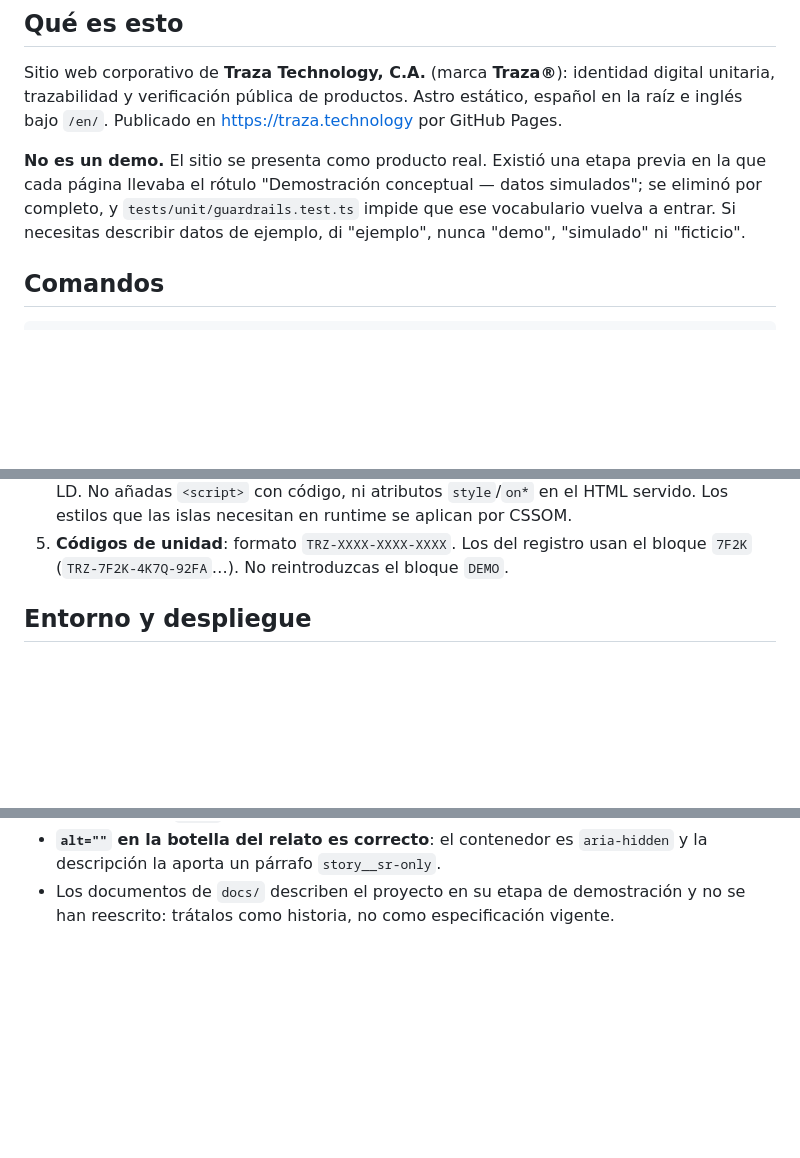
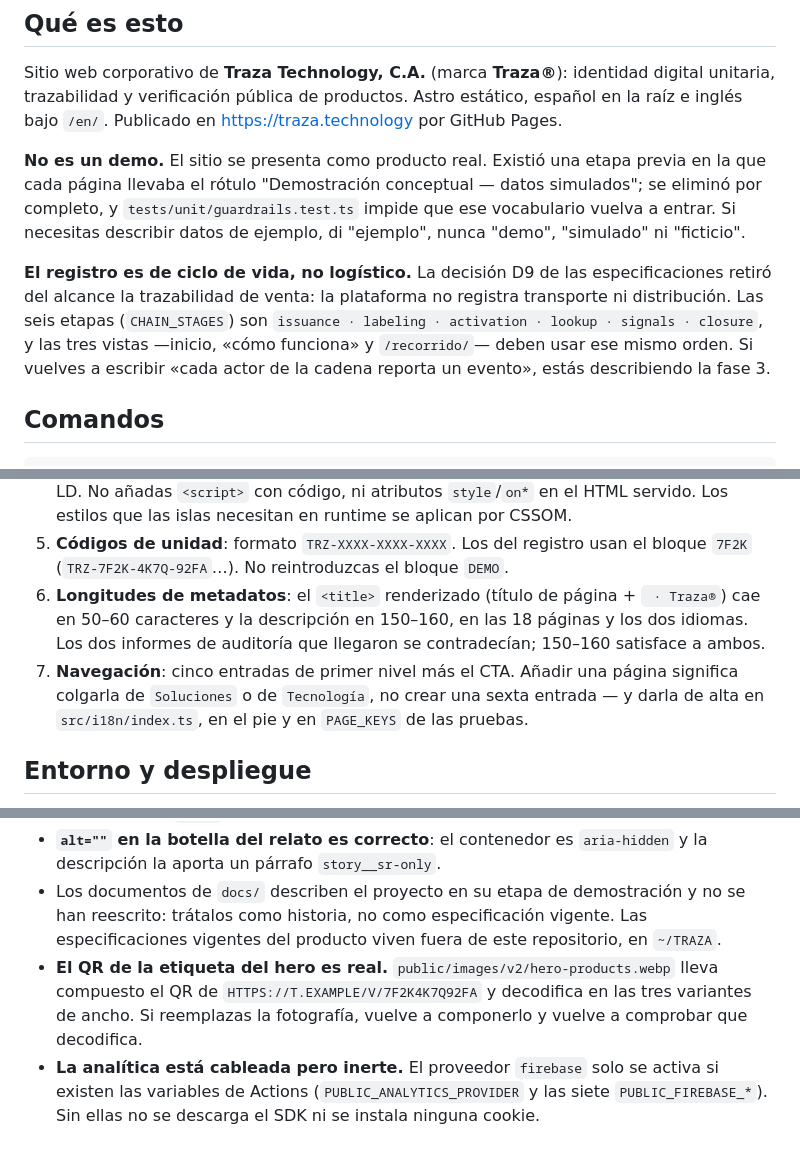
Before and after one commit to Equinocciodev/traza_web, a Markdown page: CLAUDE.md, 3 parts joined by grey strips. Rendered like a GitHub page; blank space fills up the shorter version.

Commit message:
CLAUDE.md: recoger el modelo de ciclo de vida, las páginas nuevas y los contratos
El documento seguía describiendo un registro logístico y no mencionaba las tres
páginas de referencia, la navegación de cinco entradas, el rango de longitudes
de metadatos, el QR compuesto en la fotografía del hero ni que la analítica
queda inerte sin las variables de Actions.

Co-Authored-By: Claude Opus 5 (1M context) <noreply@anthropic.com>

```diff
--- a/CLAUDE.md
+++ b/CLAUDE.md
@@ -13,6 +13,12 @@ trazabilidad y verificación pública de productos. Astro estático, español en
 página llevaba el rótulo "Demostración conceptual — datos simulados"; se eliminó por completo, y
 `tests/unit/guardrails.test.ts` impide que ese vocabulario vuelva a entrar. Si necesitas describir
 datos de ejemplo, di "ejemplo", nunca "demo", "simulado" ni "ficticio".
+
+**El registro es de ciclo de vida, no logístico.** La decisión D9 de las especificaciones retiró
+del alcance la trazabilidad de venta: la plataforma no registra transporte ni distribución. Las
+seis etapas (`CHAIN_STAGES`) son `issuance · labeling · activation · lookup · signals · closure`,
+y las tres vistas —inicio, «cómo funciona» y `/recorrido/`— deben usar ese mismo orden. Si vuelves
+a escribir «cada actor de la cadena reporta un evento», estás describiendo la fase 3.
 
 ## Comandos
 
@@ -77,6 +86,12 @@ Añadir texto = editar `src/content/`. Añadir una página = plantilla en `src/t
    las islas necesitan en runtime se aplican por CSSOM.
 5. **Códigos de unidad**: formato `TRZ-XXXX-XXXX-XXXX`. Los del registro usan el bloque `7F2K`
    (`TRZ-7F2K-4K7Q-92FA`…). No reintroduzcas el bloque `DEMO`.
+6. **Longitudes de metadatos**: el `<title>` renderizado (título de página + ` · Traza®`) cae en
+   50–60 caracteres y la descripción en 150–160, en las 18 páginas y los dos idiomas. Los dos
+   informes de auditoría que llegaron se contradecían; 150–160 satisface a ambos.
+7. **Navegación**: cinco entradas de primer nivel más el CTA. Añadir una página significa
+   colgarla de `Soluciones` o de `Tecnología`, no crear una sexta entrada — y darla de alta en
+   `src/i18n/index.ts`, en el pie y en `PAGE_KEYS` de las pruebas.
 
 ## Entorno y despliegue
 
@@ -112,4 +127,11 @@ ajuste de Pages.
 - **`alt=""` en la botella del relato es correcto**: el contenedor es `aria-hidden` y la descripción
   la aporta un párrafo `story__sr-only`.
 - Los documentos de `docs/` describen el proyecto en su etapa de demostración y no se han
-  reescrito: trátalos como historia, no como especificación vigente.
+  reescrito: trátalos como historia, no como especificación vigente. Las especificaciones
+  vigentes del producto viven fuera de este repositorio, en `~/TRAZA`.
+- **El QR de la etiqueta del hero es real.** `public/images/v2/hero-products.webp` lleva
+  compuesto el QR de `HTTPS://T.EXAMPLE/V/7F2K4K7Q92FA` y decodifica en las tres variantes de
+  ancho. Si reemplazas la fotografía, vuelve a componerlo y vuelve a comprobar que decodifica.
+- **La analítica está cableada pero inerte.** El proveedor `firebase` solo se activa si existen
+  las variables de Actions (`PUBLIC_ANALYTICS_PROVIDER` y las siete `PUBLIC_FIREBASE_*`). Sin
+  ellas no se descarga el SDK ni se instala ninguna cookie.
```
Also changed, not shown: other parts of CLAUDE.md (+3 -0 lines).
